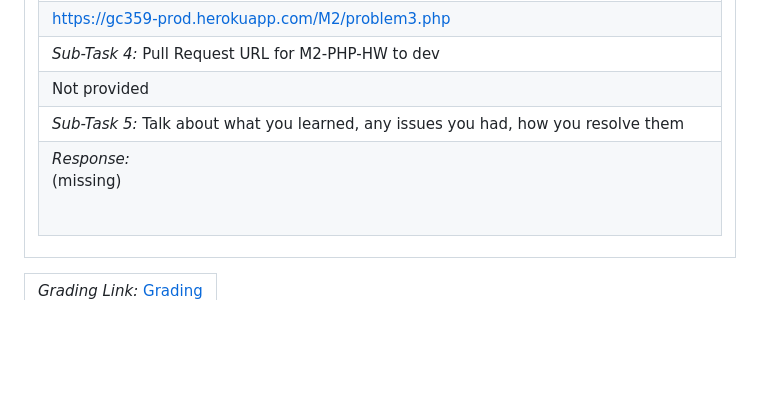
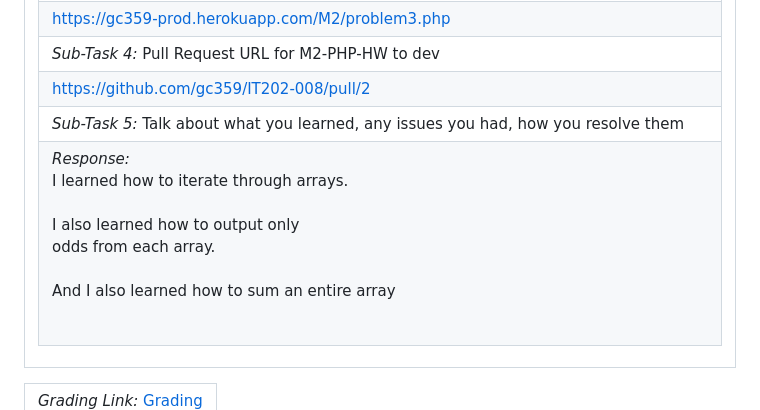
Before and after one commit to gc359/IT202-008, a Markdown page: public_html/M2/m2_submission.md, the part around the change printed below. Drawn GitHub-style; blank space fills up the shorter version.

```diff
--- a/public_html/M2/m2_submission.md
+++ b/public_html/M2/m2_submission.md
@@ -47,8 +47,8 @@
 <tr><td> <em>Sub-Task 3: </em> Add the prod URL for problem3.php (remember you can assume this based on how the domain gets built (i.e., ucid-prod.herokuapp.com/...)</td></tr>
 <tr><td> <a rel="noreferrer noopener" target="_blank" href="https://gc359-prod.herokuapp.com/M2/problem3.php">https://gc359-prod.herokuapp.com/M2/problem3.php</a> </td></tr>
 <tr><td> <em>Sub-Task 4: </em> Pull Request URL for M2-PHP-HW to dev</td></tr>
-<tr><td>Not provided</td></tr>
+<tr><td> <a rel="noreferrer noopener" target="_blank" href="https://github.com/gc359/IT202-008/pull/2">https://github.com/gc359/IT202-008/pull/2</a> </td></tr>
 <tr><td> <em>Sub-Task 5: </em> Talk about what you learned, any issues you had, how you resolve them</td></tr>
-<tr><td> <em>Response:</em> <p>(missing)</p><br></td></tr>
+<tr><td> <em>Response:</em> <p>I learned how to iterate through arrays.<br><br>I also learned how to output only<br>odds from each array.<br><br>And I also learned how to sum an entire array<br></p><br></td></tr>
 </table></td></tr>
 <table><tr><td><em>Grading Link: </em><a rel="noreferrer noopener" href="https://learn.ethereallab.app/homework/IT202-008-S23/it202-m2-php-hw/grade/gc359" target="_blank">Grading</a></td></tr></table>
```
Also changed, not shown: other parts of public_html/M2/m2_submission.md (+2 -2 lines).
